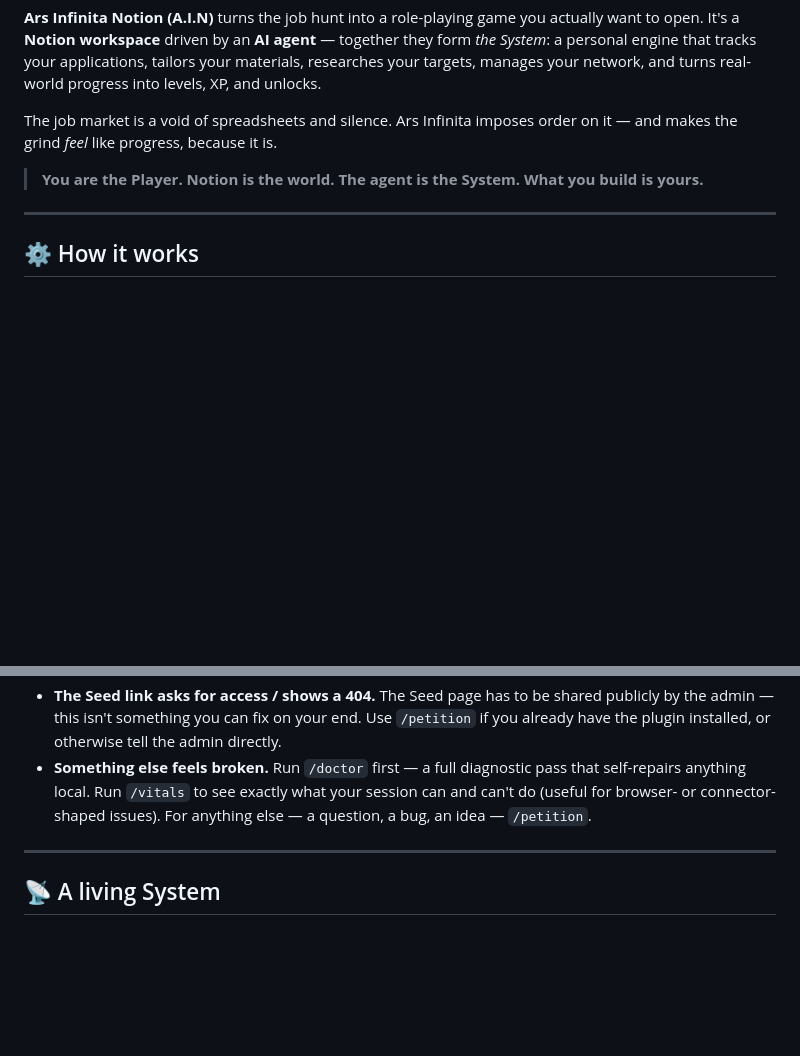
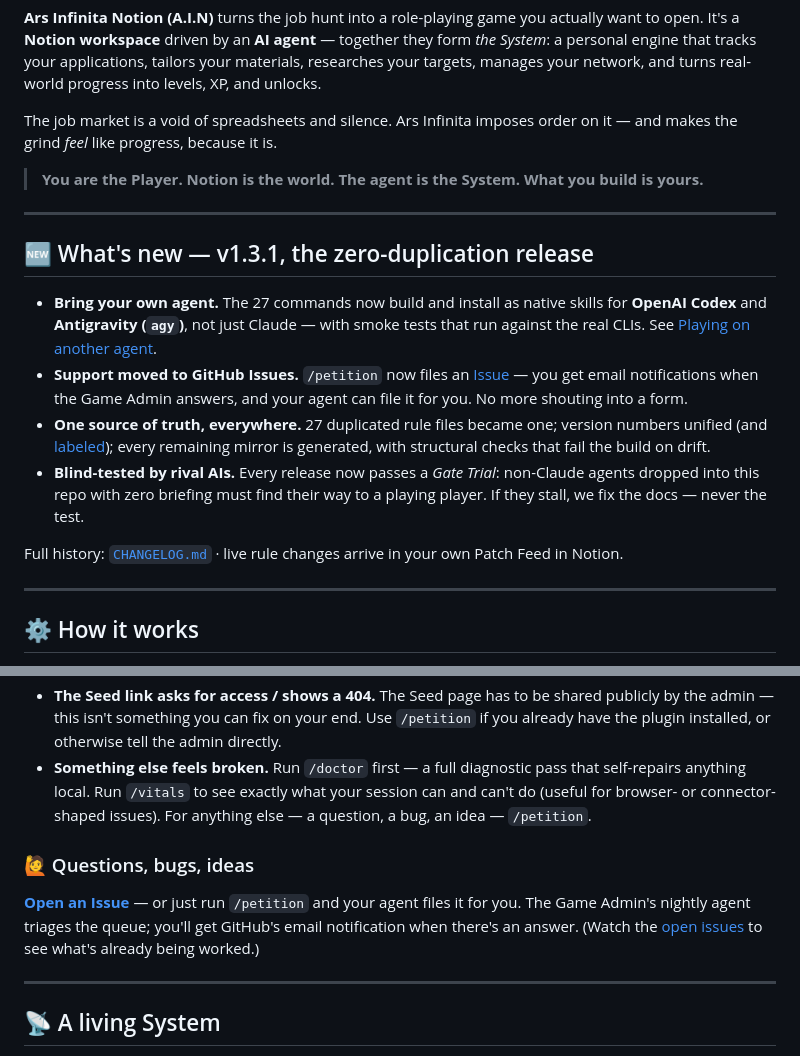
Before and after one commit to TechSecWhisperer/ars-infinita-notion, a Markdown page: README.md, 2 parts joined by grey strips. GitHub-like rendering; blank space fills up the shorter version.

Commit message:
README: badges, What's-new for v1.3.1, Issues-based support section
Co-Authored-By: Claude Fable 5 <noreply@anthropic.com>

```diff
--- a/README.md
+++ b/README.md
@@ -8,6 +14,17 @@
 The job market is a void of spreadsheets and silence. Ars Infinita imposes order on it — and makes the grind *feel* like progress, because it is.
 
 > **You are the Player. Notion is the world. The agent is the System. What you build is yours.**
+
+---
+
+## 🆕 What's new — v1.3.1, the zero-duplication release
+
+- **Bring your own agent.** The 27 commands now build and install as native skills for **OpenAI Codex** and **Antigravity (`agy`)**, not just Claude — with smoke tests that run against the real CLIs. See [Playing on another agent](#playing-on-another-agent-codex-antigravity-).
+- **Support moved to GitHub Issues.** `/petition` now files an [Issue](../../issues) — you get email notifications when the Game Admin answers, and your agent can file it for you. No more shouting into a form.
+- **One source of truth, everywhere.** 27 duplicated rule files became one; version numbers unified (and [labeled](#which-version-number-is-which)); every remaining mirror is generated, with structural checks that fail the build on drift.
+- **Blind-tested by rival AIs.** Every release now passes a *Gate Trial*: non-Claude agents dropped into this repo with zero briefing must find their way to a playing player. If they stall, we fix the docs — never the test.
+
+Full history: [`CHANGELOG.md`](CHANGELOG.md) · live rule changes arrive in your own Patch Feed in Notion.
 
 ---
 
@@ -232,6 +249,10 @@ If `/doctor` says your Mechanics Version is behind the Patch Feed head, that's t
 - **The Seed link asks for access / shows a 404.** The Seed page has to be shared publicly by the admin — this isn't something you can fix on your end. Use `/petition` if you already have the plugin installed, or otherwise tell the admin directly.
 - **Something else feels broken.** Run `/doctor` first — a full diagnostic pass that self-repairs anything local. Run `/vitals` to see exactly what your session can and can't do (useful for browser- or connector-shaped issues). For anything else — a question, a bug, an idea — `/petition`.
 
+### 🙋 Questions, bugs, ideas
+
+**[Open an Issue](../../issues/new)** — or just run `/petition` and your agent files it for you. The Game Admin's nightly agent triages the queue; you'll get GitHub's email notification when there's an answer. (Watch the [open issues](../../issues) to see what's already being worked.)
+
 ---
 
 ## 📡 A living System
```
Also changed, not shown: other parts of README.md (+6 -0 lines).
